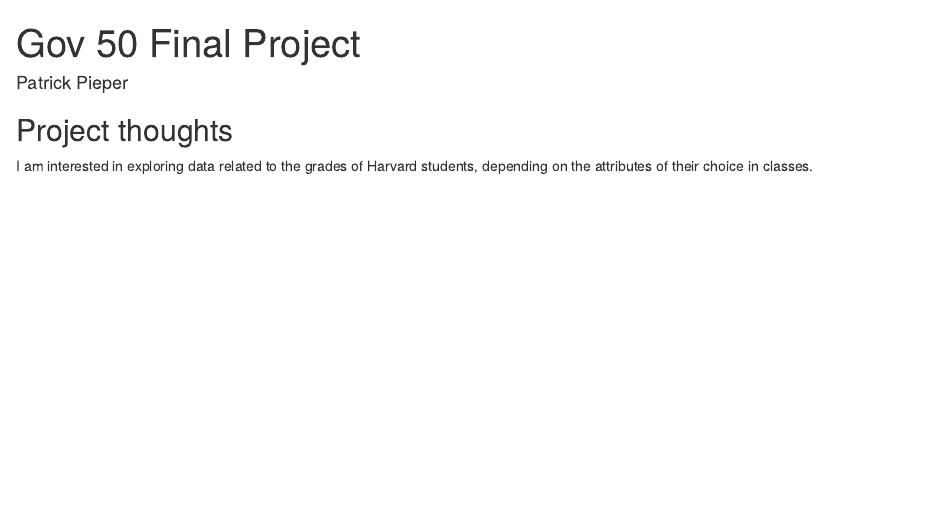
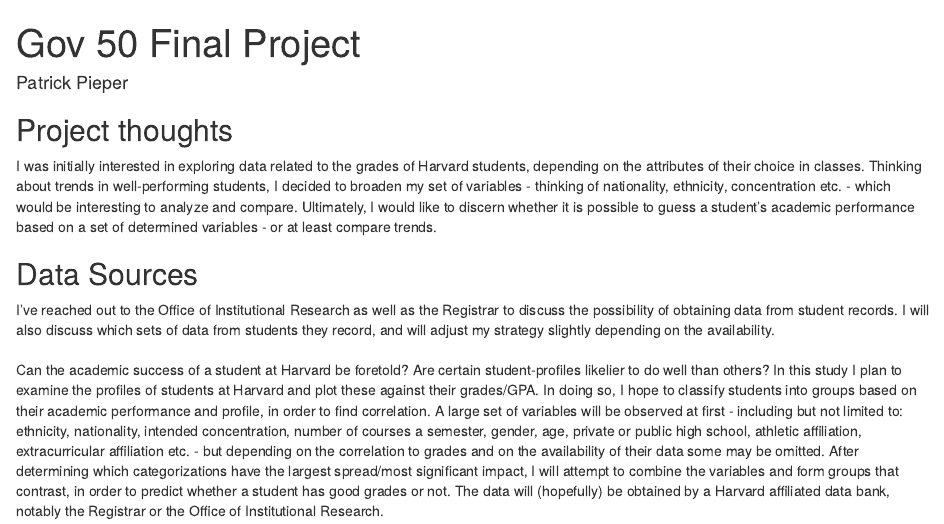
Before and after one commit to PatrickBPieper/gov50-final-project, an R Markdown document (index.Rmd): the page in a window 1100 px wide, from its top. Rendered offline with R 4.5, knitr and Pandoc, with nearby package versions; drawn as R Markdown's standard HTML page in place of the format the file asks for.

Commit message:
Data Source and Proposal

```diff
--- a/index.Rmd
+++ b/index.Rmd
@@ -1,8 +1,7 @@
 ---
 title:  "Gov 50 Final Project"
 author: "Patrick Pieper"
-description: "An analysis of the effects of the number of classes taken a semester on grades. I intend to use the data of Harvard students and plot the number of classes taken against their grades. This can be done for semesters individually as well as overall, allowing us to observe the difference in grades at the time of graduation. I plan on having the number of classes as independent variable and grades as dependent variable.
-Alternative: plot several categories as opposed to number of classes a semester alone - for example morning vs afternoon classes; number of days on which students have classes a week; size of classes; hours spent in class a week; etc."
+description: An investigation into the academic performance of Harvard Students based on set variables. This paper will use GPA/grades of students and plot them against data from their student profile. Depending on the availability of the data, factors examined will include, ethnicity, nationality, intended concentration, number of courses a semester, gender, age, private or public high school etc. In analysing the data, the data will be plotted in order to determine trends and an attempt will be made at deducing the expected academic success of a student based on their profile.
 output:
   distill::distill_article:
     self_contained: false
@@ -11,4 +10,12 @@
 
 ## Project thoughts
 
-I am interested in exploring data related to the grades of Harvard students, depending on the attributes of their choice in classes.
+I was initially interested in exploring data related to the grades of Harvard students, depending on the attributes of their choice in classes. Thinking about trends in well-performing students, I decided to broaden my set of variables - thinking of nationality, ethnicity, concentration etc. - which would be interesting to analyze and compare. Ultimately, I would like to discern whether it is possible to guess a student's academic performance based on a set of determined variables - or at least compare trends.
+
+
+## Data Sources
+
+I've reached out to the Office of Institutional Research as well as the Registrar to discuss the possibility of obtaining data from student records. I will also discuss which sets of data from students they record, and will adjust my strategy slightly depending on the availability.
+
+##
+Can the academic success of a student at Harvard be foretold? Are certain student-profiles likelier to do well than others? In this study I plan to examine the profiles of students at Harvard and plot these against their grades/GPA. In doing so, I hope to classify students into groups based on their academic performance and profile, in order to find correlation. A large set of variables will be observed at first - including but not limited to: ethnicity, nationality, intended concentration, number of courses a semester, gender, age, private or public high school, athletic affiliation, extracurricular affiliation etc. - but depending on the correlation to grades and on the availability of their data some may be omitted. After determining which categorizations have the largest spread/most significant impact, I will attempt to combine the variables and form groups that contrast, in order to predict whether a student has good grades or not. The data will (hopefully) be obtained by a Harvard affiliated data bank, notably the Registrar or the Office of Institutional Research.
```
